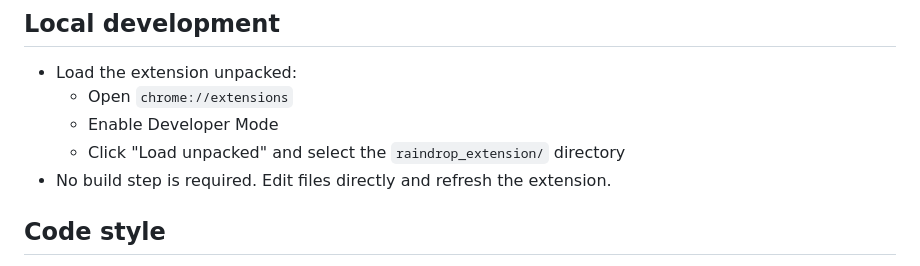
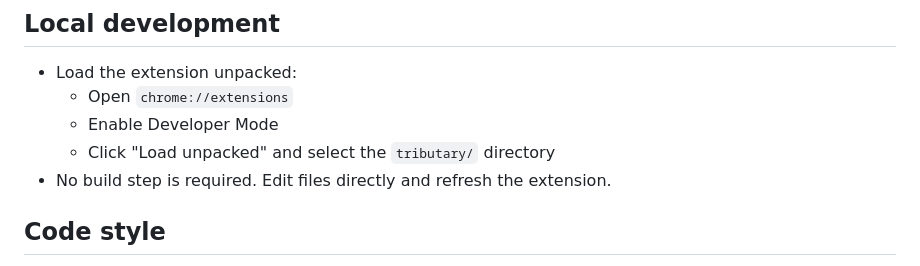
Before and after one commit to dsuriano/tributary, a Markdown page: CONTRIBUTING.md, the part around the change. GitHub-like rendering.

```diff
--- a/CONTRIBUTING.md
+++ b/CONTRIBUTING.md
@@ -7,7 +7,7 @@ Thanks for your interest in contributing! This project is a simple, zero-build C
 - Load the extension unpacked:
   - Open `chrome://extensions`
   - Enable Developer Mode
-  - Click "Load unpacked" and select the `raindrop_extension/` directory
+  - Click "Load unpacked" and select the `tributary/` directory
 - No build step is required. Edit files directly and refresh the extension.
 
 ## Code style
```
Also changed, not shown: README.md (+35 -52 lines), assets/tributary_banner.png (added), 5 other files.
